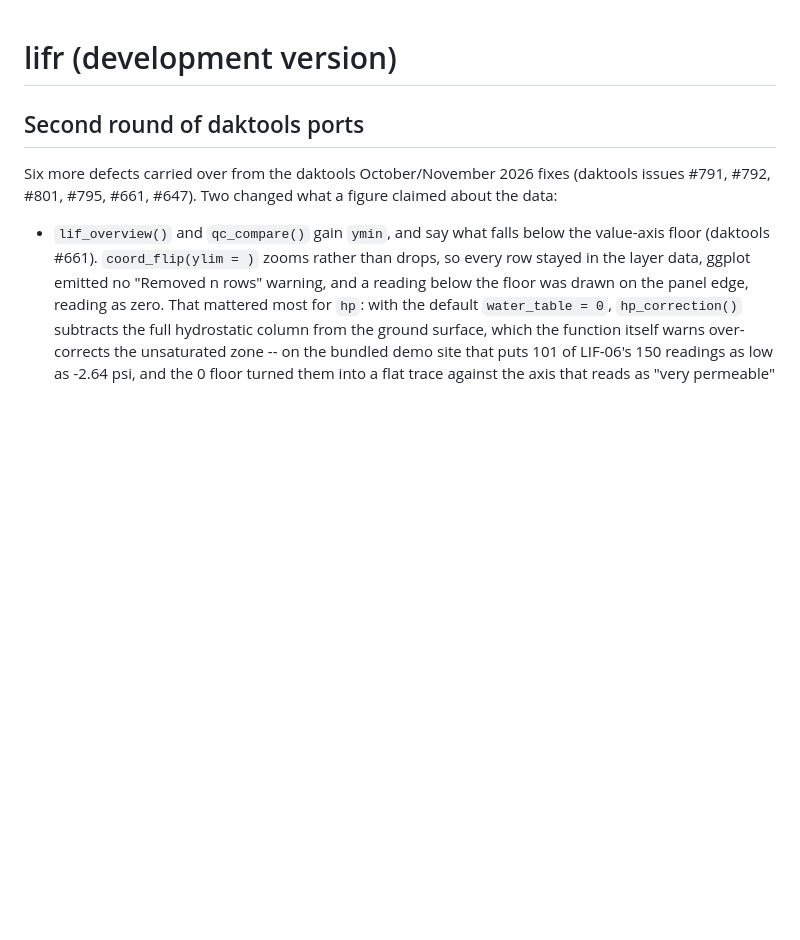
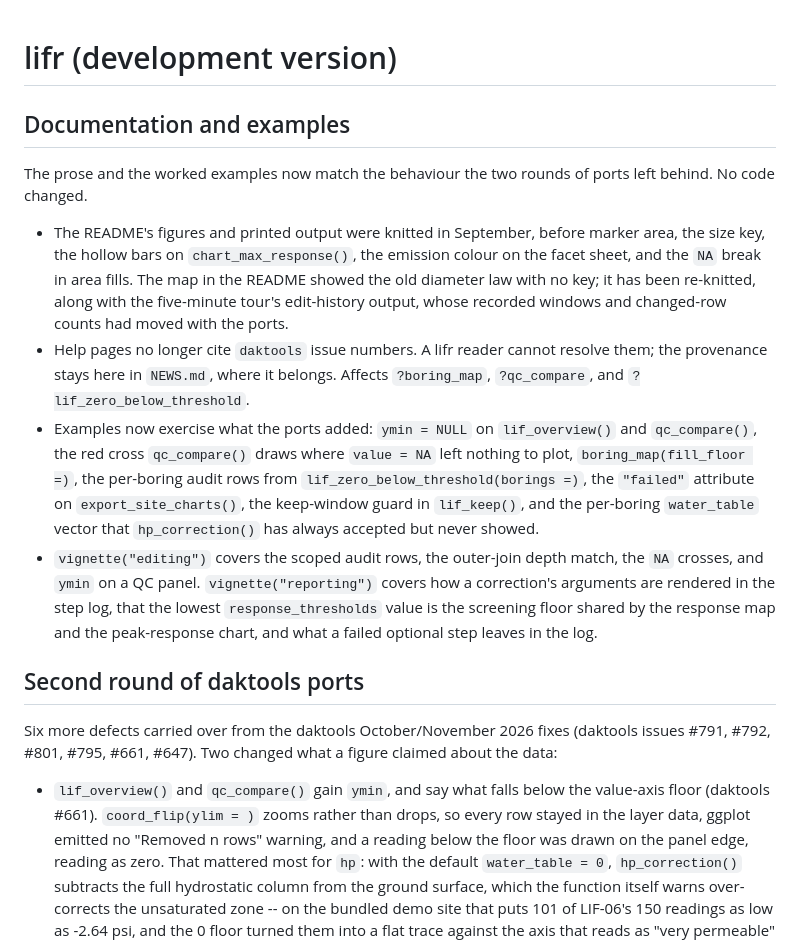
Before and after one commit to mjorden/lifr, a Markdown page: NEWS.md, the part around the change. GitHub-like rendering; blank space fills up the shorter version.

Commit message:
Refresh the docs and examples for the ported fixes
The two rounds of daktools ports changed what several figures claim about
the data, but the prose and the worked examples still described the old
behaviour. No code changed here.

README.md and man/figures/ were knitted on 2026-09-04, before marker area
and the size key, the hollow bars on chart_max_response(), the emission
colour on the facet sheet, and the NA break in area fills. Three of the
five figures changed on re-knitting, which is the measure of how stale
they were: the map in the README was still showing the 40 % diameter floor
with no key to read sizes against. The five-minute tour's edit-history
output moved with it (recorded windows and changed-row counts).

Help pages no longer cite daktools issue numbers. A lifr reader cannot
resolve them; the provenance belongs in NEWS.md, which already carries it.
Affects ?boring_map, ?qc_compare and ?lif_zero_below_threshold.

Examples now exercise what the ports added: ymin = NULL on lif_overview()
and qc_compare(), the red cross qc_compare() draws where value = NA left
nothing to plot, boring_map(fill_floor =), the per-boring audit rows from
lif_zero_below_threshold(borings =), the "failed" attribute on
export_site_charts(), the keep-window guard in lif_keep(), and the
per-boring water_table vector hp_correction() has always accepted but
never showed.

vignette("editing") covers the scoped audit rows, the outer-join depth
match, the NA crosses and ymin on a QC panel. vignette("reporting")
covers how a correction's arguments render in the step log, that the
lowest response_thresholds value is the screening floor shared by the
response map and the peak-response chart, and what a failed optional step
leaves behind.

Verified: the examples for all seven changed topics run, all five
vignettes execute, check_man() is clean, and test_dir() is 540 pass with
one pre-existing failure (test-review.R:136, the Markdown-report PDF)
that no change here can reach -- every R/ edit is a roxygen comment line.

Co-Authored-By: Claude Opus 5 <noreply@anthropic.com>

```diff
--- a/NEWS.md
+++ b/NEWS.md
@@ -1,4 +1,32 @@
 # lifr (development version)
+
+## Documentation and examples
+
+The prose and the worked examples now match the behaviour the two rounds of
+ports left behind. No code changed.
+
+- The README's figures and printed output were knitted in September, before
+  marker area, the size key, the hollow bars on `chart_max_response()`, the
+  emission colour on the facet sheet, and the `NA` break in area fills. The
+  map in the README showed the old diameter law with no key; it has been
+  re-knitted, along with the five-minute tour's edit-history output, whose
+  recorded windows and changed-row counts had moved with the ports.
+- Help pages no longer cite `daktools` issue numbers. A lifr reader cannot
+  resolve them; the provenance stays here in `NEWS.md`, where it belongs.
+  Affects `?boring_map`, `?qc_compare`, and `?lif_zero_below_threshold`.
+- Examples now exercise what the ports added: `ymin = NULL` on
+  `lif_overview()` and `qc_compare()`, the red cross `qc_compare()` draws
+  where `value = NA` left nothing to plot, `boring_map(fill_floor =)`, the
+  per-boring audit rows from `lif_zero_below_threshold(borings =)`, the
+  `"failed"` attribute on `export_site_charts()`, the keep-window guard in
+  `lif_keep()`, and the per-boring `water_table` vector that
+  `hp_correction()` has always accepted but never showed.
+- `vignette("editing")` covers the scoped audit rows, the outer-join depth
+  match, the `NA` crosses, and `ymin` on a QC panel.
+  `vignette("reporting")` covers how a correction's arguments are rendered
+  in the step log, that the lowest `response_thresholds` value is the
+  screening floor shared by the response map and the peak-response chart,
+  and what a failed optional step leaves in the log.
 
 ## Second round of daktools ports
 
```
Also changed, not shown: README.md (+10 -6 lines), man/figures/README-chart-1.png, man/figures/README-map-1.png, man/figures/README-plot-all-1.png, 14 other files.
